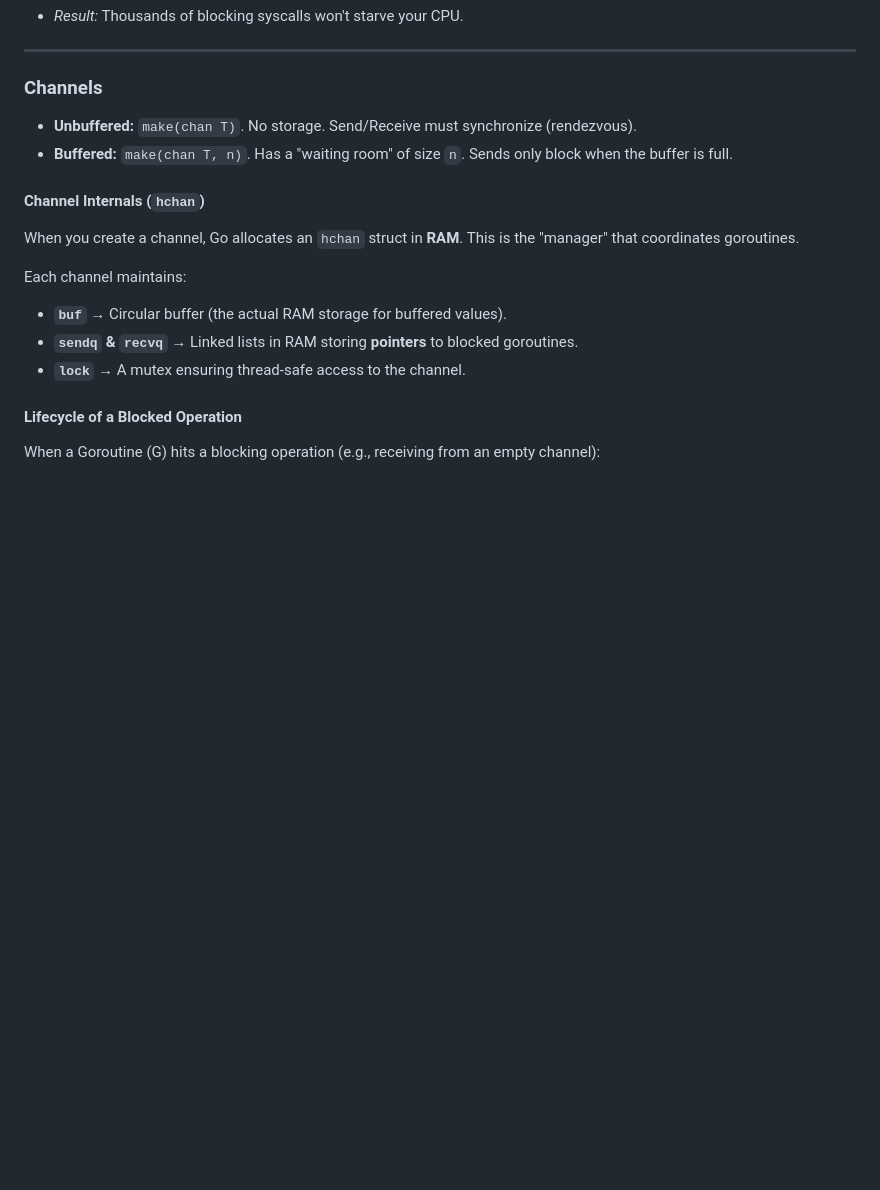
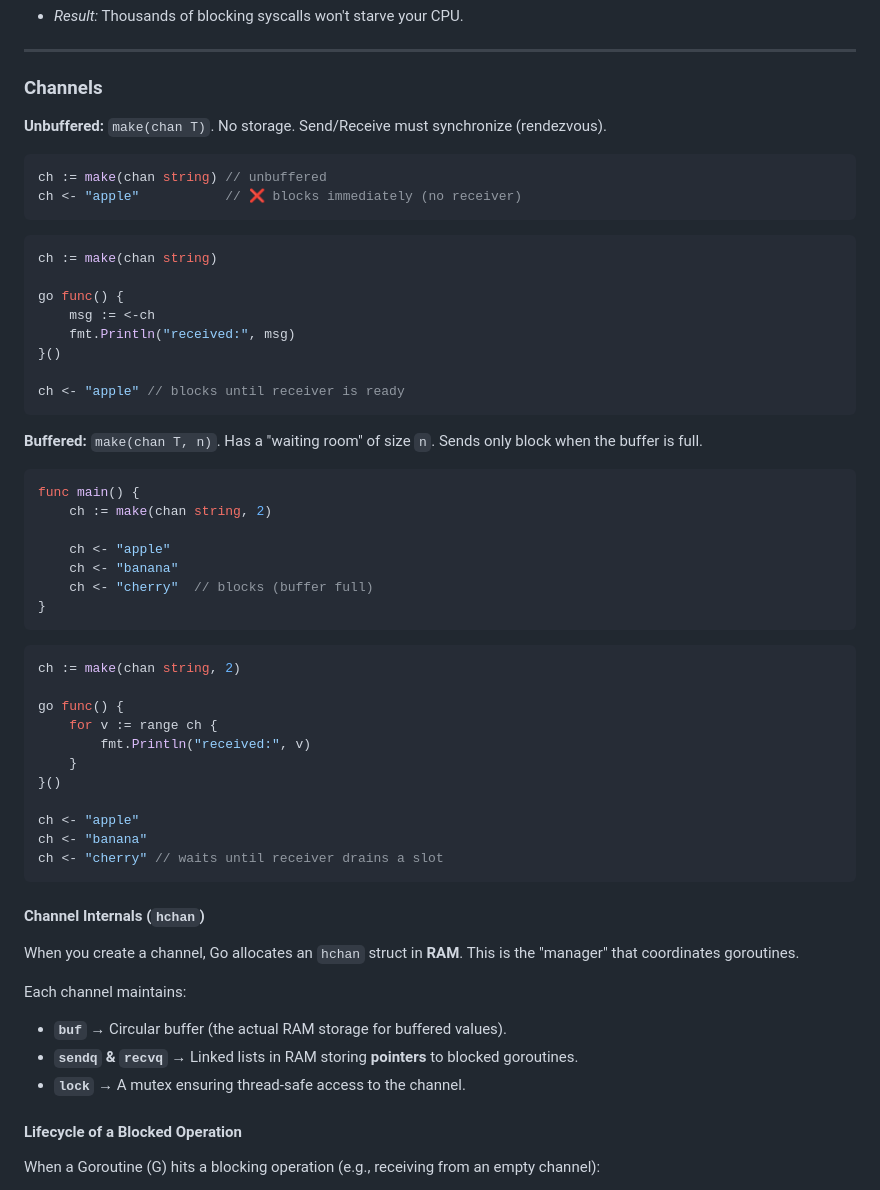
Before and after one commit to Chandra179/gitbook, a Markdown page: golang/goroutine.md, the part around the change. Drawn GitHub-style; blank space fills up the shorter version.

Commit message:
GITBOOK-445: No subject

````diff
--- a/golang/goroutine.md
+++ b/golang/goroutine.md
@@ -26,8 +26,49 @@
 
 ### Channels
 
-* **Unbuffered:** `make(chan T)`. No storage. Send/Receive must synchronize (rendezvous).
-* **Buffered:** `make(chan T, n)`. Has a "waiting room" of size `n`. Sends only block when the buffer is full.
+**Unbuffered:** `make(chan T)`. No storage. Send/Receive must synchronize (rendezvous).
+
+```go
+ch := make(chan string) // unbuffered
+ch <- "apple"           // ❌ blocks immediately (no receiver)
+```
+
+```go
+ch := make(chan string)
+
+go func() {
+    msg := <-ch
+    fmt.Println("received:", msg)
+}()
+
+ch <- "apple" // blocks until receiver is ready
+```
+
+**Buffered:** `make(chan T, n)`. Has a "waiting room" of size `n`. Sends only block when the buffer is full.
+
+```go
+func main() {
+    ch := make(chan string, 2)
+
+    ch <- "apple"
+    ch <- "banana"
+    ch <- "cherry"  // blocks (buffer full)
+}
+```
+
+```go
+ch := make(chan string, 2)
+
+go func() {
+    for v := range ch {
+        fmt.Println("received:", v)
+    }
+}()
+
+ch <- "apple"
+ch <- "banana"
+ch <- "cherry" // waits until receiver drains a slot
+```
 
 #### **Channel Internals (`hchan`)**
 
````
